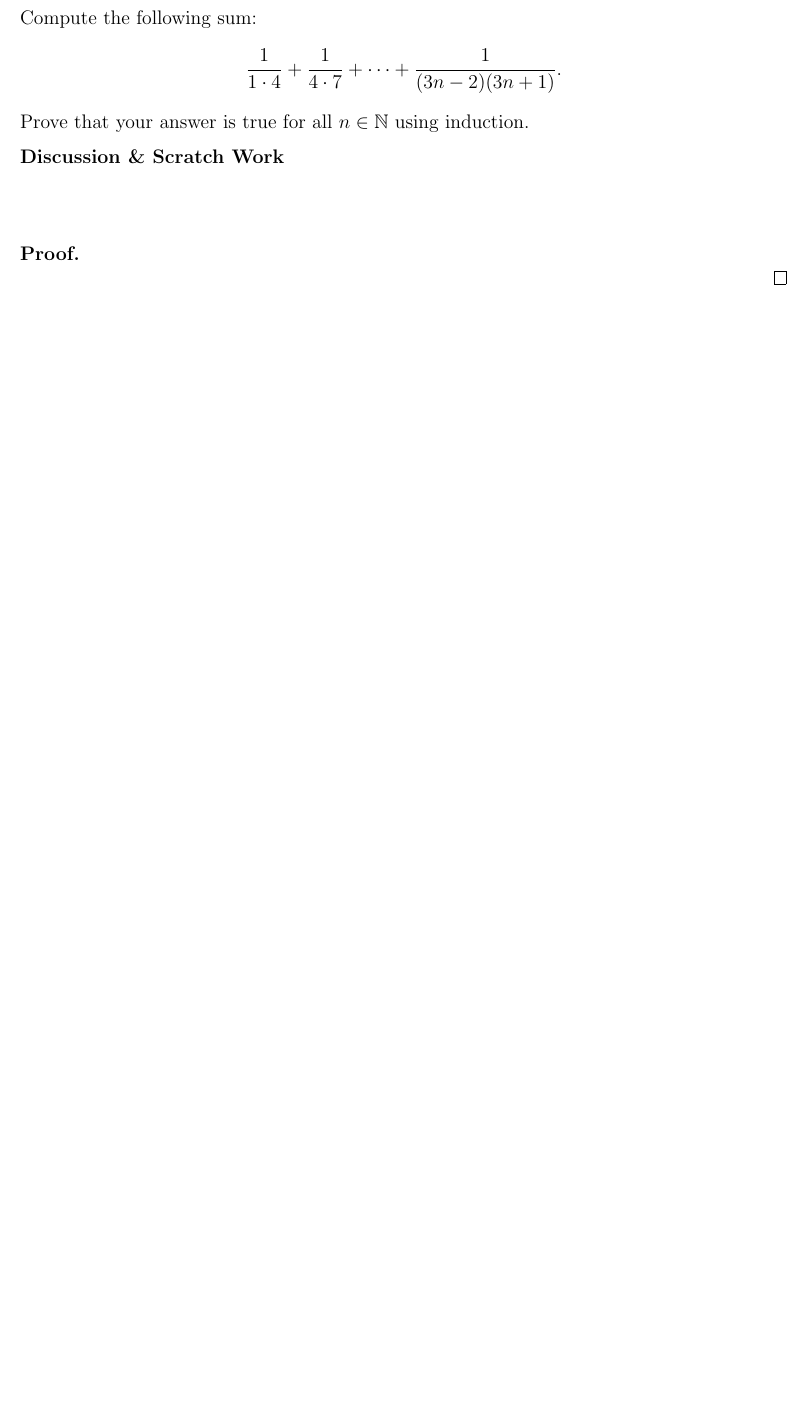
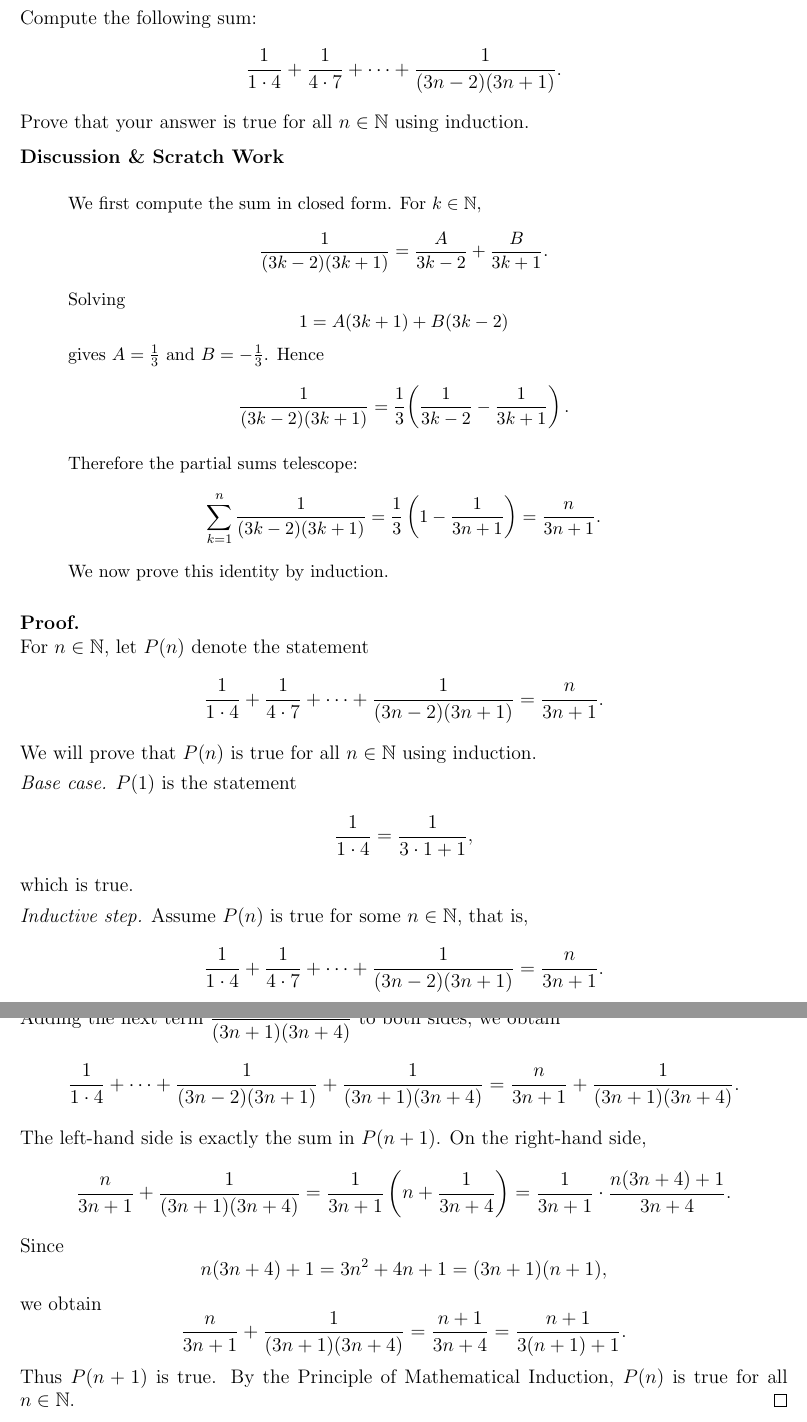
Before and after one commit to adelatorre2/spring-2026, a LaTeX problem sheet (MATH 521/Homeworks/HW1/writeup/adlt_hw1.tex): part of page 3 of 9 before the commit and two parts of pages 3 and 4 of 10 after it, the two joined at a grey line, cut so that both start at the same text, the shorter picture padded with empty space. Compiled offline with pdfLaTeX.

Commit message:
Problem 2 solution for HW1

```diff
--- a/MATH 521/Homeworks/HW1/writeup/adlt_hw1.tex
+++ b/MATH 521/Homeworks/HW1/writeup/adlt_hw1.tex
@@ -175,9 +203,72 @@ Compute the following sum:
 Prove that your answer is true for all $n \in \mathbb{N}$ using induction.
 
 \begin{scratch}
+We first compute the sum in closed form. For $k \in \mathbb{N}$,
+\[
+  \frac{1}{(3k-2)(3k+1)} = \frac{A}{3k-2} + \frac{B}{3k+1}.
+\]
+Solving
+\[
+  1 = A(3k+1) + B(3k-2)
+\]
+gives $A=\tfrac13$ and $B=-\tfrac13$. Hence
+\[
+  \frac{1}{(3k-2)(3k+1)}
+  = \frac13\!\left(\frac{1}{3k-2} - \frac{1}{3k+1}\right).
+\]
+
+Therefore the partial sums telescope:
+\[
+  \sum_{k=1}^n \frac{1}{(3k-2)(3k+1)}
+  = \frac13\left(1 - \frac{1}{3n+1}\right)
+  = \frac{n}{3n+1}.
+\]
+We now prove this identity by induction.
 \end{scratch}
 
 \textbf{Proof.}\\
+For $n \in \mathbb{N}$, let $P(n)$ denote the statement
+\[
+  \frac{1}{1\cdot 4} + \frac{1}{4\cdot 7} + \cdots + \frac{1}{(3n-2)(3n+1)}
+  = \frac{n}{3n+1}.
+\]
+We will prove that $P(n)$ is true for all $n \in \mathbb{N}$ using induction.
+
+\emph{Base case.}
+$P(1)$ is the statement
+\[
+  \frac{1}{1\cdot 4} = \frac{1}{3\cdot 1 + 1},
+\]
+which is true.
+
+\emph{Inductive step.}
+Assume $P(n)$ is true for some $n \in \mathbb{N}$, that is,
+\[
+  \frac{1}{1\cdot 4} + \frac{1}{4\cdot 7} + \cdots + \frac{1}{(3n-2)(3n+1)}
+  = \frac{n}{3n+1}.
+\]
+Adding the next term $\dfrac{1}{(3n+1)(3n+4)}$ to both sides, we obtain
+\[
+  \frac{1}{1\cdot 4} + \cdots + \frac{1}{(3n-2)(3n+1)} + \frac{1}{(3n+1)(3n+4)}
+  = \frac{n}{3n+1} + \frac{1}{(3n+1)(3n+4)}.
+\]
+The left-hand side is exactly the sum in $P(n+1)$. On the right-hand side,
+\[
+  \frac{n}{3n+1} + \frac{1}{(3n+1)(3n+4)}
+  = \frac{1}{3n+1}\left(n + \frac{1}{3n+4}\right)
+  = \frac{1}{3n+1}\cdot\frac{n(3n+4)+1}{3n+4}.
+\]
+Since
+\[
+  n(3n+4)+1 = 3n^2+4n+1 = (3n+1)(n+1),
+\]
+we obtain
+\[
+  \frac{n}{3n+1} + \frac{1}{(3n+1)(3n+4)}
+  = \frac{n+1}{3n+4}
+  = \frac{n+1}{3(n+1)+1}.
+\]
+Thus $P(n+1)$ is true. By the Principle of Mathematical Induction, $P(n)$ is true for all $n \in \mathbb{N}$.
 \qed
 
 \newpage
```
Also changed, not shown: MATH 521/Homeworks/HW1/writeup/adlt_hw1.pdf, MATH 521/Homeworks/HW1/writeup/adlt_hw1.tex (38 more changed lines).
